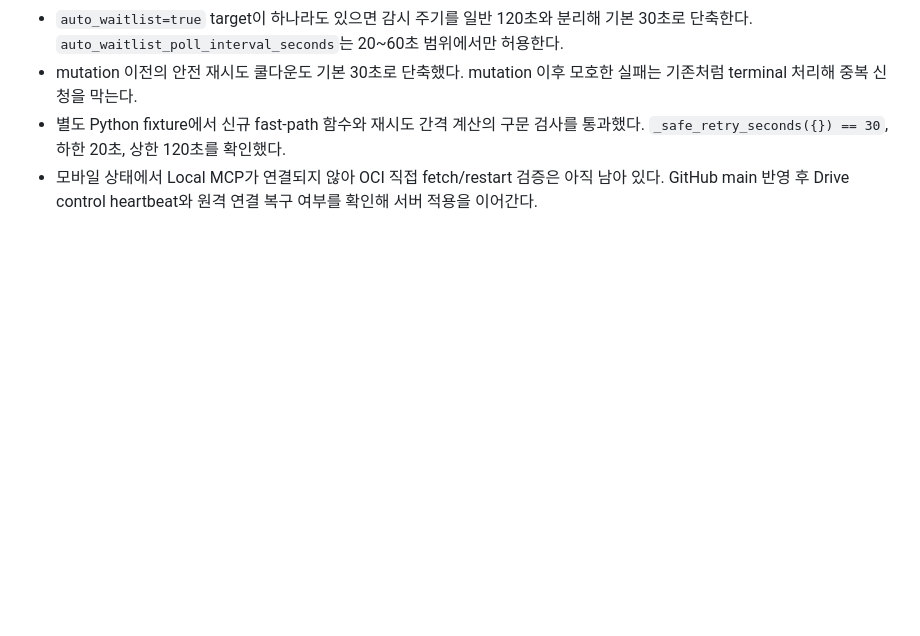
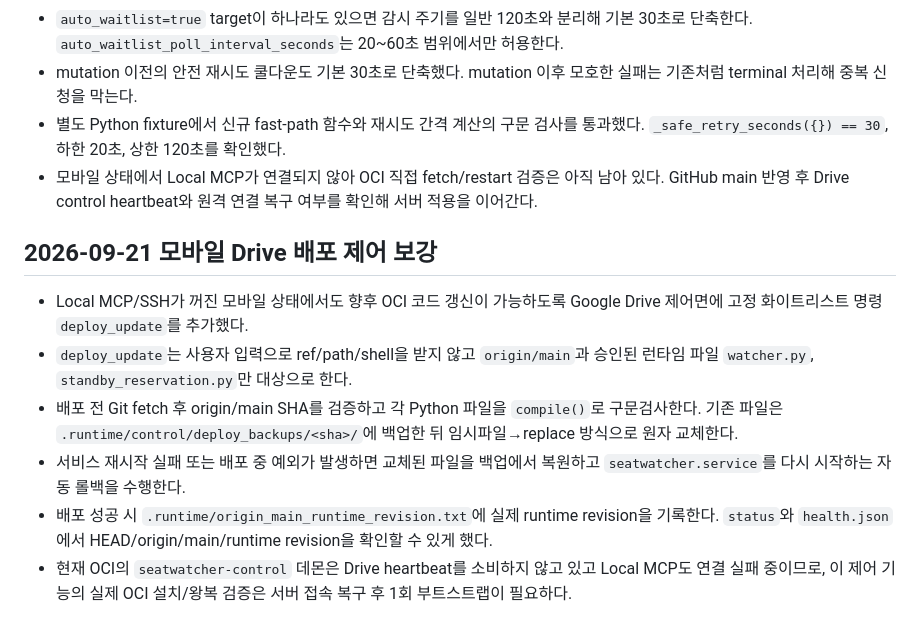
Before and after one commit to byber100/SeatWatcher, a Markdown page: docs/01_작업일지.md, the part around the change. Drawn GitHub-style; blank space fills up the shorter version.

Commit message:
docs[bld]: 모바일 배포 제어 작업일지 추가

```diff
--- a/docs/01_작업일지.md
+++ b/docs/01_작업일지.md
@@ -371,3 +371,13 @@
 - mutation 이전의 안전 재시도 쿨다운도 기본 30초로 단축했다. mutation 이후 모호한 실패는 기존처럼 terminal 처리해 중복 신청을 막는다.
 - 별도 Python fixture에서 신규 fast-path 함수와 재시도 간격 계산의 구문 검사를 통과했다. `_safe_retry_seconds({}) == 30`, 하한 20초, 상한 120초를 확인했다.
 - 모바일 상태에서 Local MCP가 연결되지 않아 OCI 직접 fetch/restart 검증은 아직 남아 있다. GitHub main 반영 후 Drive control heartbeat와 원격 연결 복구 여부를 확인해 서버 적용을 이어간다.
+
+
+## 2026-09-21 모바일 Drive 배포 제어 보강
+
+- Local MCP/SSH가 꺼진 모바일 상태에서도 향후 OCI 코드 갱신이 가능하도록 Google Drive 제어면에 고정 화이트리스트 명령 `deploy_update`를 추가했다.
+- `deploy_update`는 사용자 입력으로 ref/path/shell을 받지 않고 `origin/main`과 승인된 런타임 파일 `watcher.py`, `standby_reservation.py`만 대상으로 한다.
+- 배포 전 Git fetch 후 origin/main SHA를 검증하고 각 Python 파일을 `compile()`로 구문검사한다. 기존 파일은 `.runtime/control/deploy_backups/<sha>/`에 백업한 뒤 임시파일→replace 방식으로 원자 교체한다.
+- 서비스 재시작 실패 또는 배포 중 예외가 발생하면 교체된 파일을 백업에서 복원하고 `seatwatcher.service`를 다시 시작하는 자동 롤백을 수행한다.
+- 배포 성공 시 `.runtime/origin_main_runtime_revision.txt`에 실제 runtime revision을 기록한다. `status`와 `health.json`에서 HEAD/origin/main/runtime revision을 확인할 수 있게 했다.
+- 현재 OCI의 `seatwatcher-control` 데몬은 Drive heartbeat를 소비하지 않고 있고 Local MCP도 연결 실패 중이므로, 이 제어 기능의 실제 OCI 설치/왕복 검증은 서버 접속 복구 후 1회 부트스트랩이 필요하다.
```
